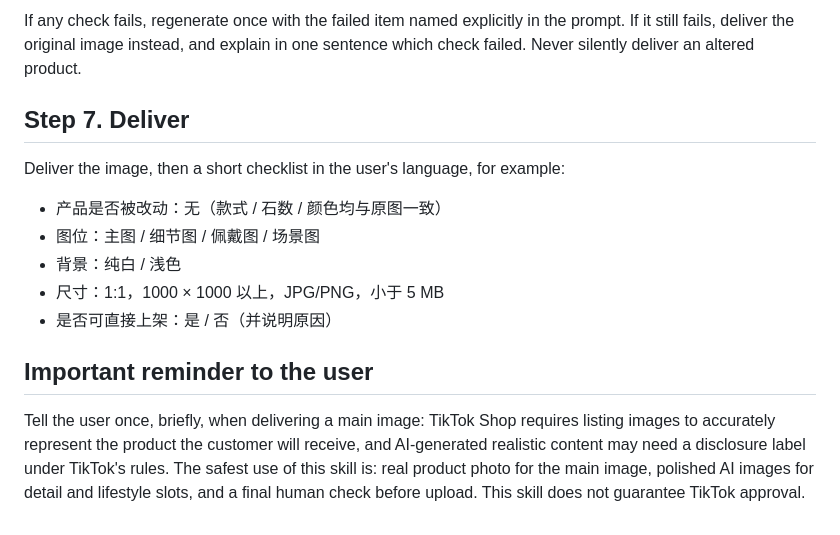
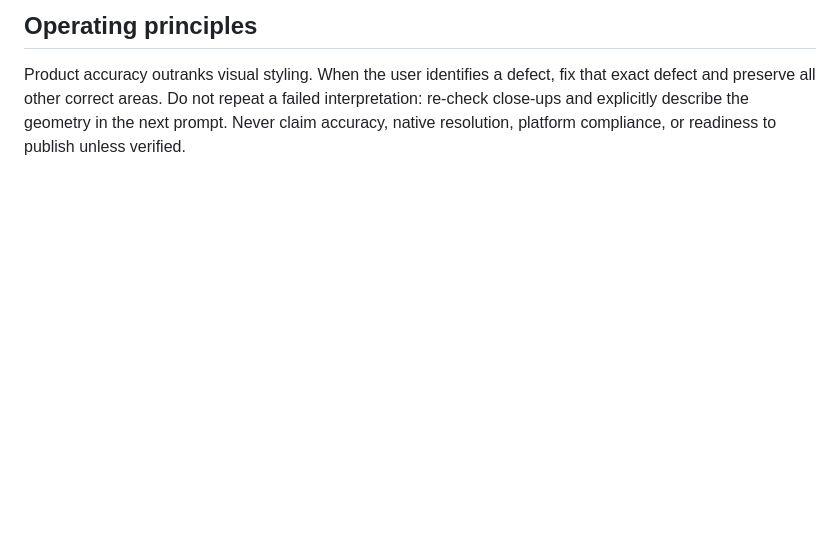
Before and after one commit to lemerylaser-hash/tk-monitor, a Markdown page: tiktok-jewelry-polish/SKILL.md, the part around one of its changes. GitHub-like rendering; blank space fills up the shorter version.

```diff
--- a/tiktok-jewelry-polish/SKILL.md
+++ b/tiktok-jewelry-polish/SKILL.md
@@ -89,15 +100,2 @@ Compare the polished image with the original, item by item, before showing it to
-If any check fails, regenerate once with the failed item named explicitly in the prompt. If it still fails, deliver the original image instead, and explain in one sentence which check failed. Never silently deliver an altered product.
-
-## Step 7. Deliver
-
-Deliver the image, then a short checklist in the user's language, for example:
-
-- 产品是否被改动：无（款式 / 石数 / 颜色均与原图一致）
-- 图位：主图 / 细节图 / 佩戴图 / 场景图
-- 背景：纯白 / 浅色
-- 尺寸：1:1，1000 × 1000 以上，JPG/PNG，小于 5 MB
-- 是否可直接上架：是 / 否（并说明原因）
-
-## Important reminder to the user
-
-Tell the user once, briefly, when delivering a main image: TikTok Shop requires listing images to accurately represent the product the customer will receive, and AI-generated realistic content may need a disclosure label under TikTok's rules. The safest use of this skill is: real product photo for the main image, polished AI images for detail and lifestyle slots, and a final human check before upload. This skill does not guarantee TikTok approval.
+## Operating principles
+Product accuracy outranks visual styling. When the user identifies a defect, fix that exact defect and preserve all other correct areas. Do not repeat a failed interpretation: re-check close-ups and explicitly describe the geometry in the next prompt. Never claim accuracy, native resolution, platform compliance, or readiness to publish unless verified.
```
Also changed, not shown: other parts of tiktok-jewelry-polish/SKILL.md (+72 -61 lines).
